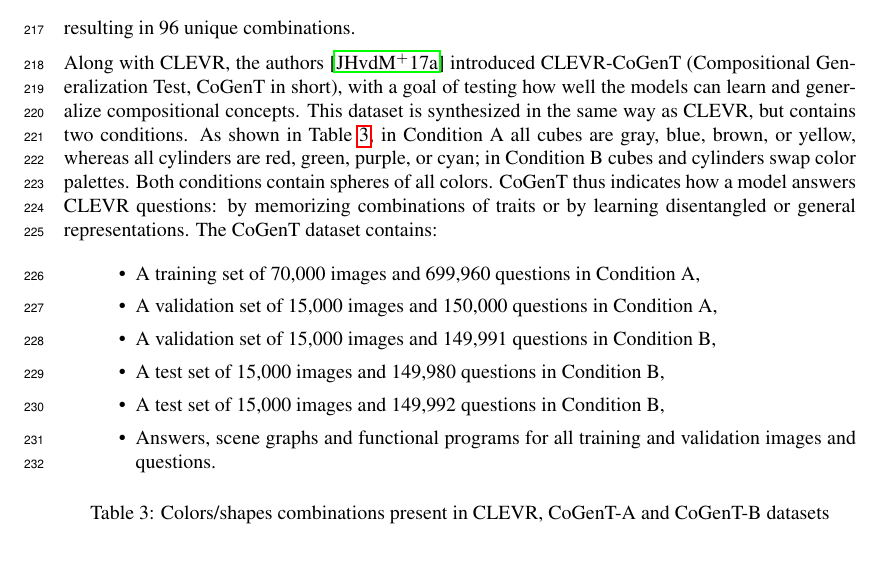
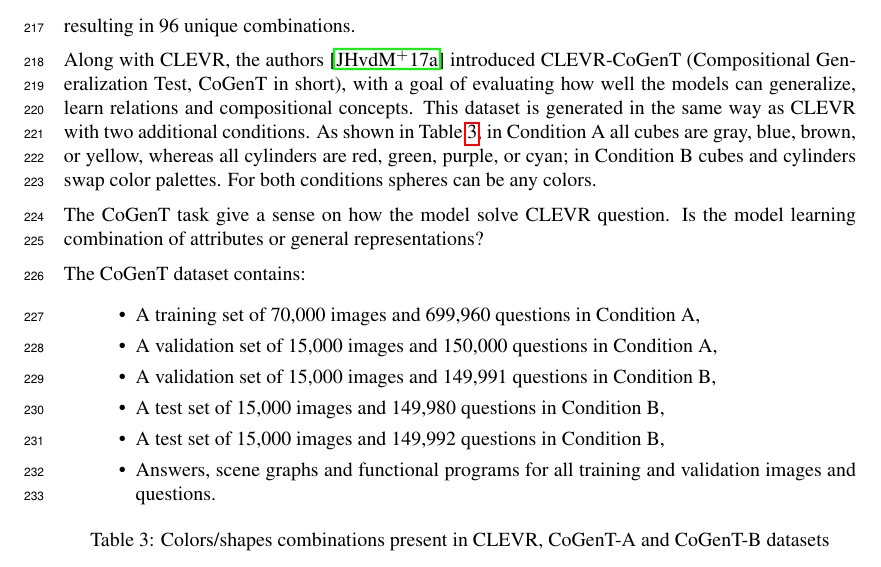
Before and after one commit to IBM/mi-visual-reasoning-pubs, a LaTeX paper (2018_nips_vigil/main.tex, which reads 2018_nips_vigil/appendix.tex): part of page 7 of 10, cut so that both start at the same text. Compiled offline with pdfLaTeX.

Commit message:
Appendix A - cleaning

```diff
--- a/2018_nips_vigil/appendix.tex
+++ b/2018_nips_vigil/appendix.tex
@@ -22,11 +22,13 @@ Each object present in the scene, aside of position, is characterized by a set o
 \end{itemize}
 resulting in 96 unique combinations.
 
-Along with CLEVR, the authors~\cite{johnson2017clevr} introduced  CLEVR-CoGenT (Compositional Generalization Test, CoGenT in short), with a goal of testing how well the models can learn and generalize compositional concepts.
-This dataset is synthesized in the same way as CLEVR, but contains two conditions.
+Along with CLEVR, the authors~\cite{johnson2017clevr} introduced  CLEVR-CoGenT (Compositional Generalization Test, CoGenT in short), with a goal of evaluating how well the models can generalize, learn relations and compositional concepts.
+This dataset is generated in the same way as CLEVR with two additional conditions.
 As shown in \tableref{tab:cogent_conditions}, in Condition A all cubes are gray, blue, brown, or yellow, whereas all cylinders are red, green, purple, or cyan; in Condition B cubes and cylinders swap color palettes.
-Both conditions contain spheres of all colors.
-CoGenT thus indicates how a model answers CLEVR questions: by memorizing combinations of traits or by learning disentangled or general representations.
+For both conditions spheres can be any colors.
+
+The CoGenT task give a sense on how the model solve CLEVR question. Is the model learning combination of attributes or general representations?
+
 The CoGenT dataset contains:
 \begin{itemize}
 \item	A training set of 70,000 images and 699,960 questions in Condition A,
```
